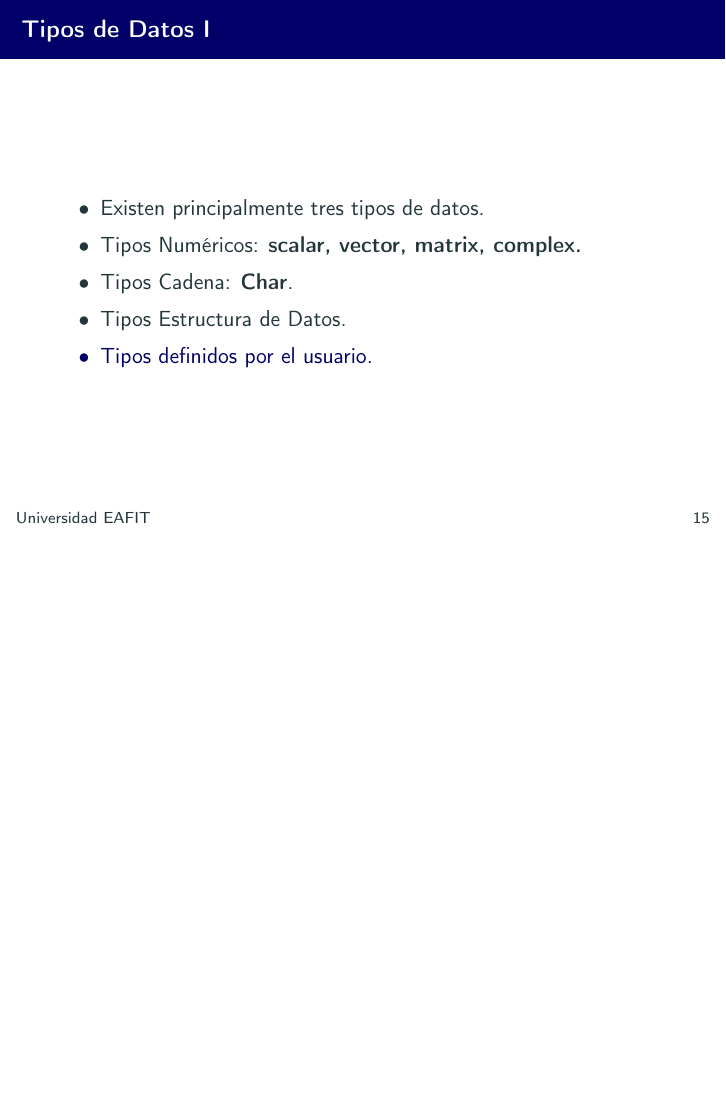
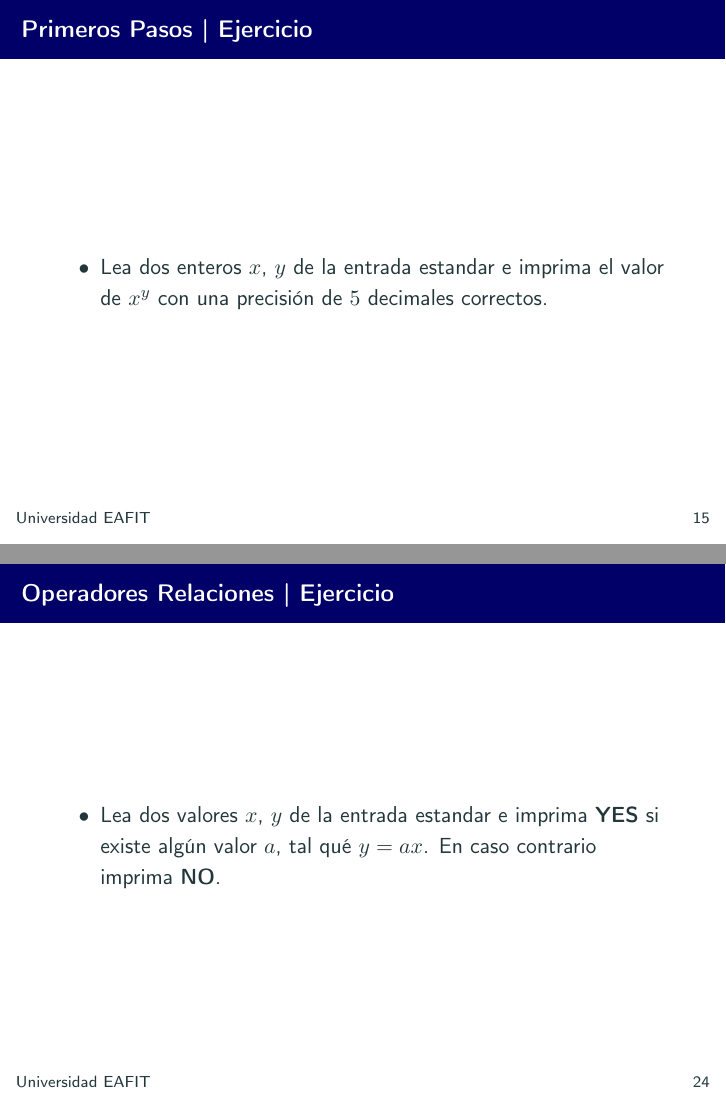
Before and after one commit to angrajales/numerical_analysis_slides, LaTeX slides (lect2/Intro-programacion-octave-python.tex): page 36 of 151 before the commit and pages 32 and 54 of 153 after it, the two joined at a grey line, the shorter picture padded with empty space. Compiled offline with pdfLaTeX.

Commit message:
Lecture 2

```diff
--- a/lect2/Intro-programacion-octave-python.tex
+++ b/lect2/Intro-programacion-octave-python.tex
@@ -142,6 +142,11 @@
 			\end{block}
 		\end{itemize}
 	\end{frame}
+	\begin{frame}{Primeros Pasos | Ejercicio}
+			\begin{itemize}
+				\item Lea dos enteros $x$, $y$ de la entrada estandar e imprima el valor de $x^y$ con una precisión de $5$ decimales correctos.
+			\end{itemize}
+		\end{frame}
 	\subsection{Tipos de Datos I}
 	\begin{frame}{Tipos de Datos I}
 		\begin{itemize}[<+- | alert@ +>]
@@ -214,6 +219,11 @@
 			\inputminted[xleftmargin=\parindent,linenos]{python}{codes/relational.m}
 		\end{block}
 	\end{itemize}
+	\end{frame}
+	\begin{frame}{Operadores Relaciones | Ejercicio}
+		\begin{itemize}
+		\item Lea dos valores $x$, $y$ de la entrada estandar e imprima \textbf{YES} si existe algún valor $a$, tal qué $y = ax$. En caso contrario imprima \textbf{NO}.
+		\end{itemize}
 	\end{frame}
 	\begin{frame}{Instrucción \textbf{while}}
 	\begin{itemize}
```
Also changed, not shown: lect2/Intro-programacion-octave-python.pdf, lect2/Intro-programacion-octave-python.tex (2 more changed lines).
